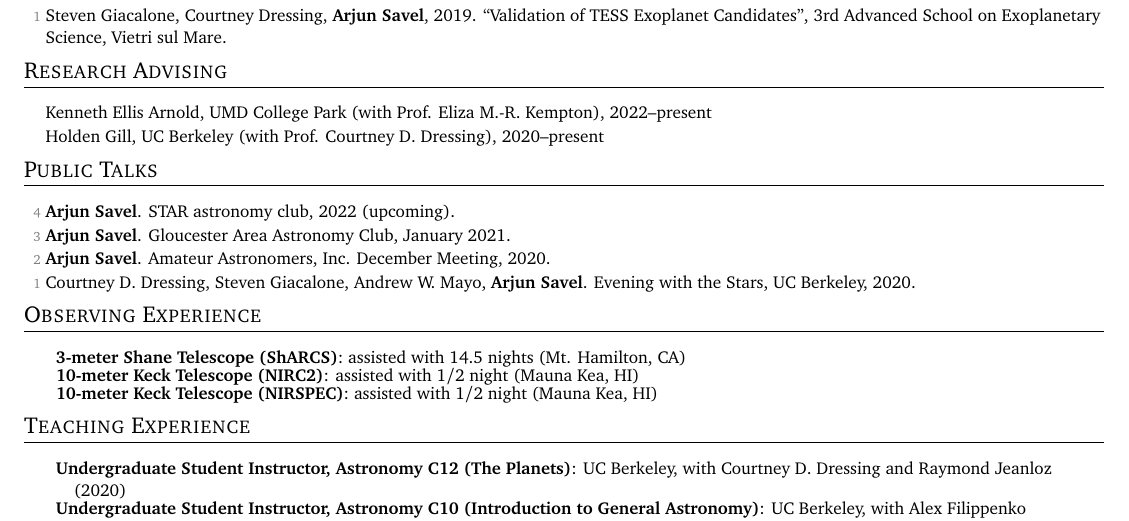
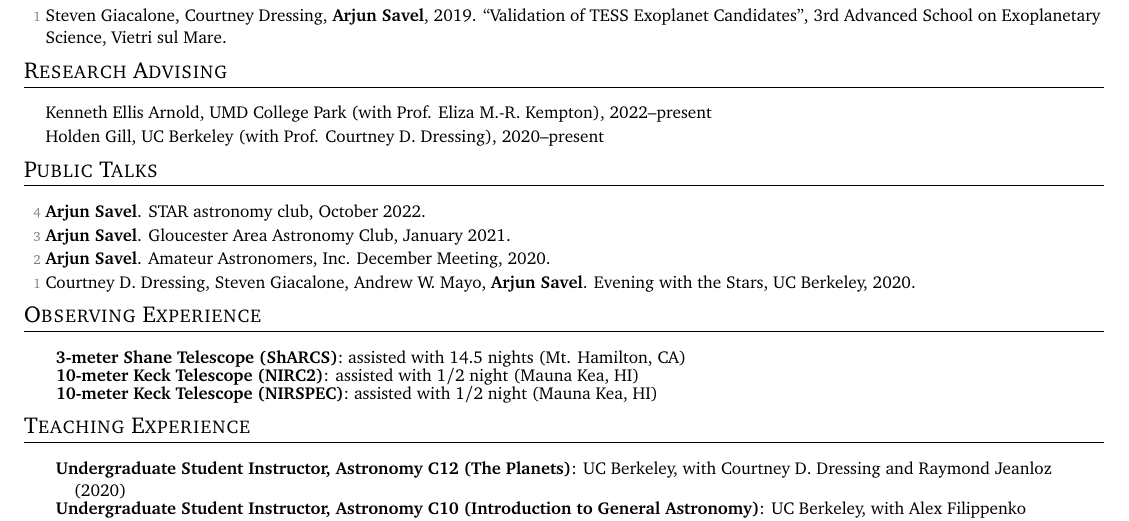
Before and after one commit to arjunsavel/CV, a LaTeX document (main.tex): part of page 3 of 4, cut so that both start at the same text. Compiled offline with pdfLaTeX.

Commit message:
Updates from Overleaf

```diff
--- a/main.tex
+++ b/main.tex
@@ -290,7 +290,7 @@
 
 \shorterSection{Public Talks}
 \begin{list}{}{\cvlist}
-\item[{\color{numcolor}\scriptsize4}] \textbf{Arjun Savel}. STAR astronomy club, 2022 (upcoming).
+\item[{\color{numcolor}\scriptsize4}] \textbf{Arjun Savel}. STAR astronomy club, October 2022.
 \item[{\color{numcolor}\scriptsize3}] \textbf{Arjun Savel}. Gloucester Area Astronomy Club, January 2021.
 \item[{\color{numcolor}\scriptsize2}] \textbf{Arjun Savel}. Amateur Astronomers, Inc. December Meeting, 2020.
 \item[{\color{numcolor}\scriptsize1}] Courtney D. Dressing, Steven Giacalone, Andrew W. Mayo, \textbf{Arjun Savel}. Evening with the Stars, UC Berkeley, 2020.
```
